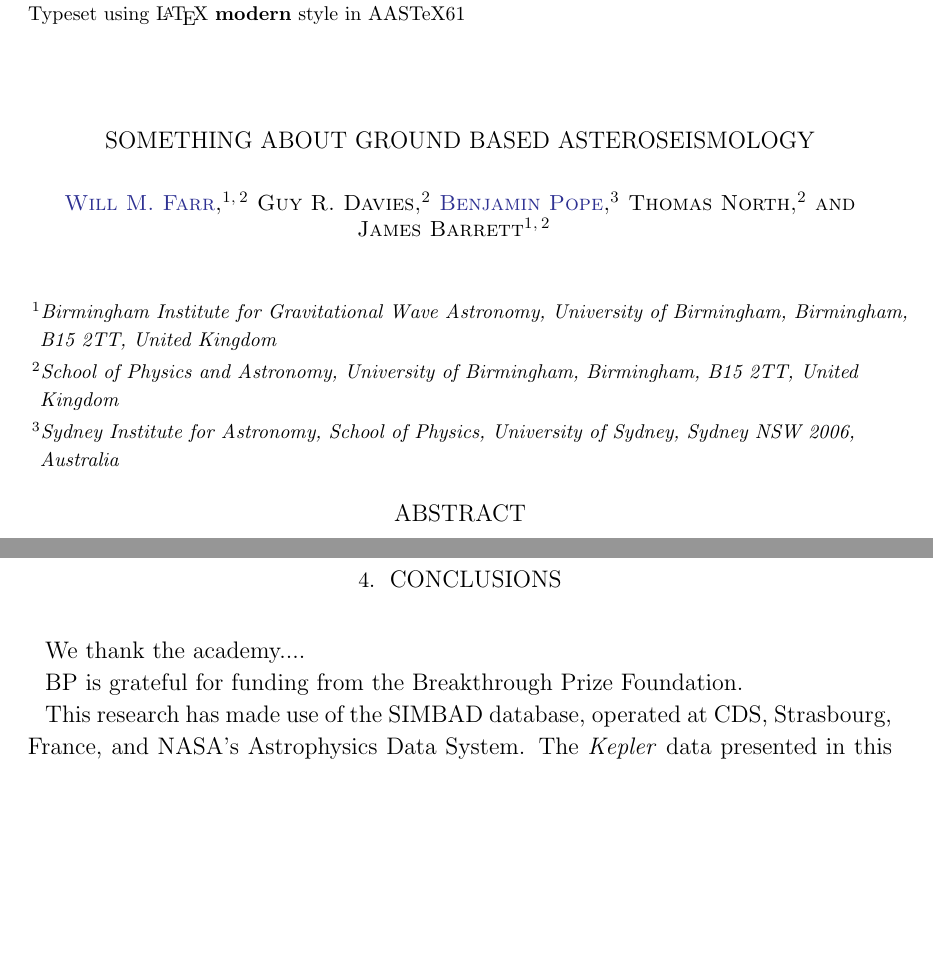
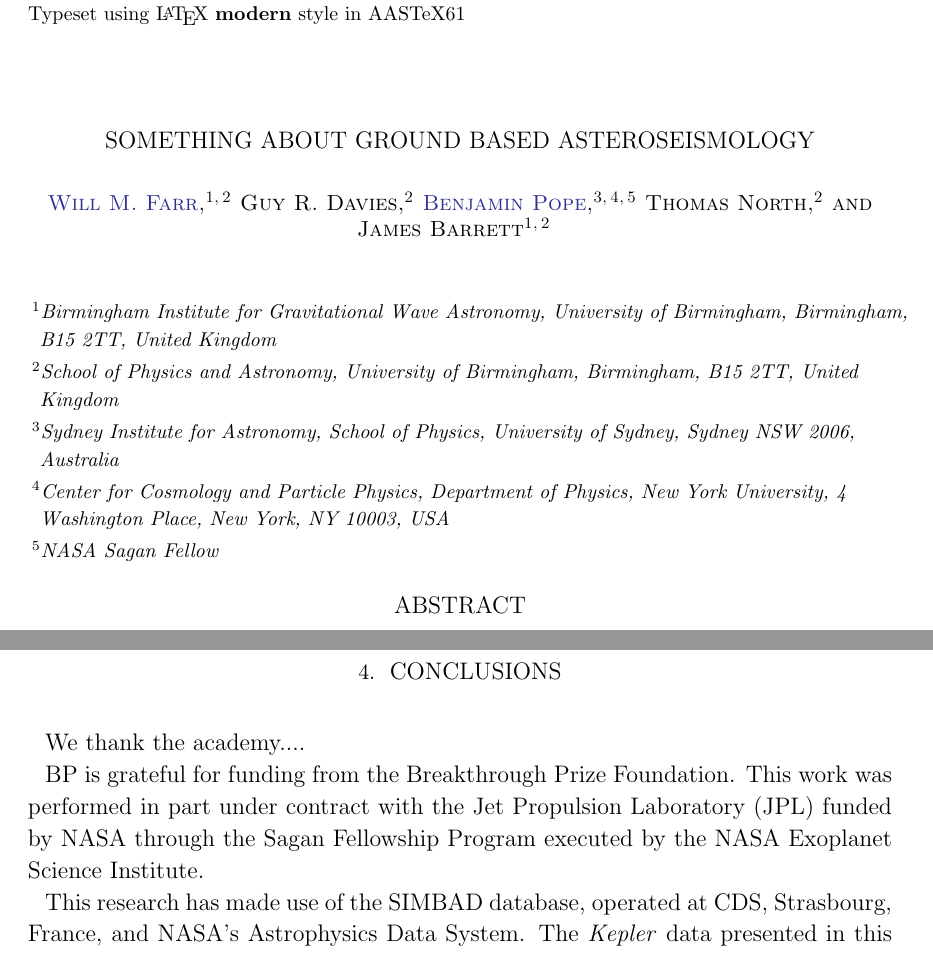
Before and after one commit to farr/Aldebaran, a LaTeX paper (paper/aldebaran.tex): two parts of pages 1 and 3 of 5, joined at a grey line, cut so that both start at the same text, the shorter picture padded with empty space. Compiled offline with pdfLaTeX; a LaTeX package or settings file that is missing is left out.

Commit message:
pope affiliations

```diff
--- a/paper/aldebaran.tex
+++ b/paper/aldebaran.tex
@@ -54,6 +54,8 @@
 
 \author[0000-0003-2595-9114]{Benjamin Pope}
 \affiliation{Sydney Institute for Astronomy, School of Physics, University of Sydney, Sydney NSW 2006, Australia} % for the moment - if it is a couple of months til this is published I should say NYU
+\affiliation{Center for Cosmology and Particle Physics, Department of Physics, New York University, 4 Washington Place, New York, NY 10003, USA}
+\affiliation{NASA Sagan Fellow}
 
 \author{Thomas North}
 \affiliation{School of Physics and Astronomy, University of Birmingham, Birmingham, B15 2TT, United Kingdom}
@@ -113,7 +115,8 @@ Using the \textsc{k2ps} planet-search code \citep{k2ps,Pope2016} to examine this
 
 We thank the academy....
 
-BP is grateful for funding from the Breakthrough Prize Foundation. % possibly update to say Sagan
+BP is grateful for funding from the Breakthrough Prize Foundation. This work was performed in part under contract with the Jet Propulsion Laboratory (JPL) funded by NASA through the Sagan Fellowship Program executed by the NASA Exoplanet Science Institute.
+ % possibly update to say Sagan
 
 This research has made use of the SIMBAD database, operated at CDS, Strasbourg, France, and NASA's Astrophysics Data System. The \kepler data presented in this paper were obtained from the Mikulski Archive for Space Telescopes (MAST). STScI is operated by the Association of Universities for Research in Astronomy, Inc., under NASA contract NAS5-26555. Support for MAST for non-HST data is provided by the NASA Office of Space Science via grant NNX13AC07G and by other grants and contracts.  This work made use of the \textsc{IPython} package \citep{PER-GRA:2007}; SciPy \citep{jones_scipy_2001};  \textsc{matplotlib}, a \textsc{Python} library for publication quality graphics \citep{Hunter:2007}; \textsc{Astropy}, a community-developed core \textsc{Python} package for astronomy \citep{2013A&A...558A..33A}; and \textsc{NumPy} \citep{van2011numpy}. Some of the acknowledgements were compiled using the Astronomy Acknowledgement Generator.
 
```
